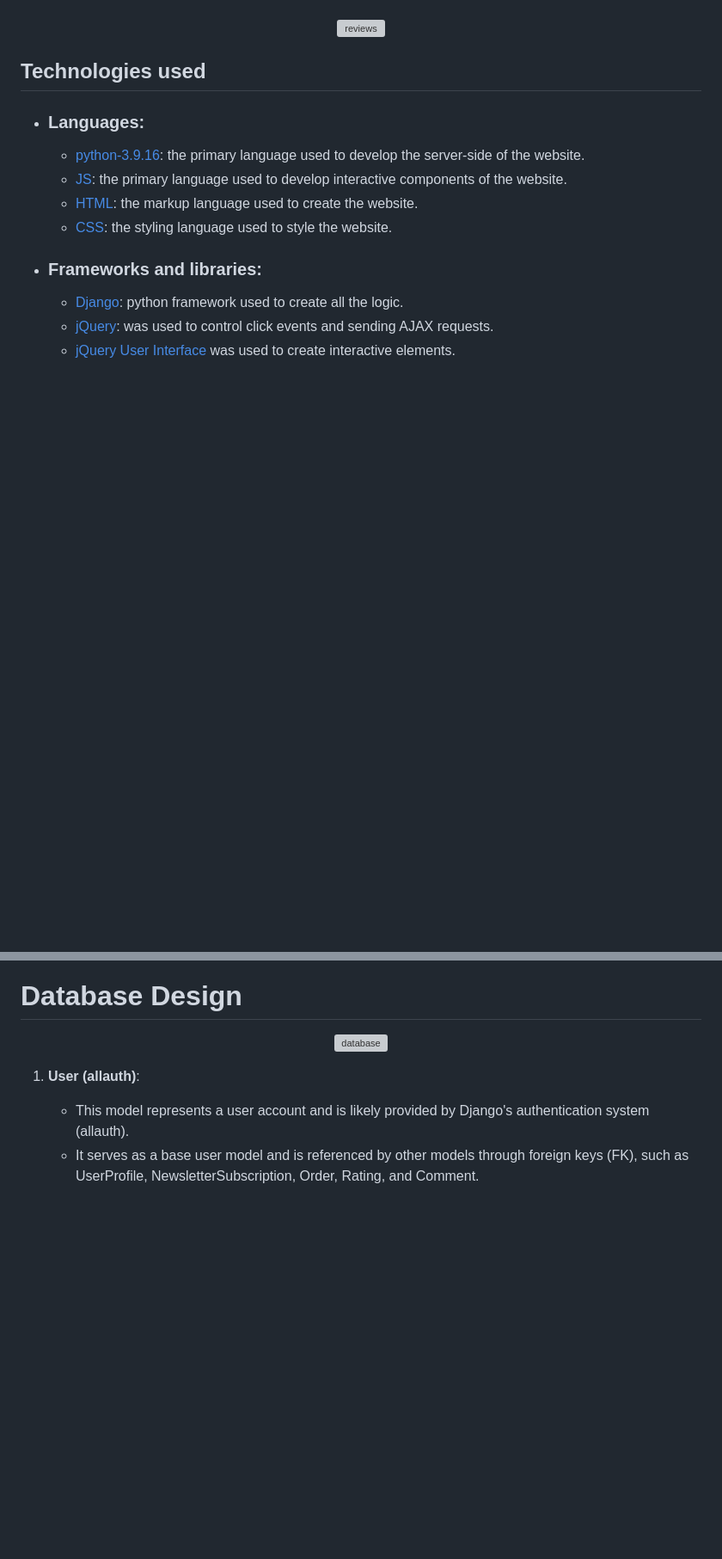
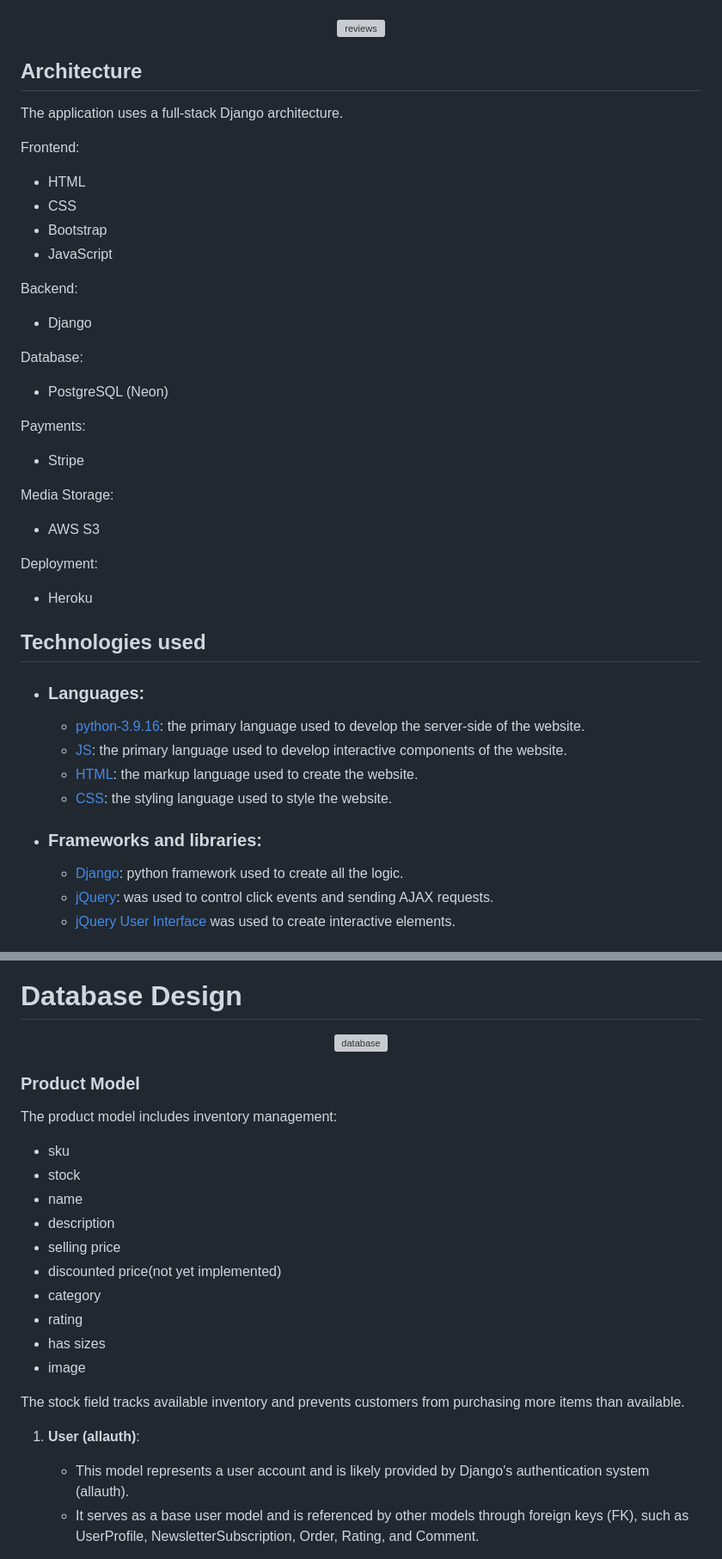
Before and after one commit to Mr-KulwinderSingh/jolie_mimi_boutique, a Markdown page: README.md, 2 parts joined by grey strips. Shown at 86% size. Drawn GitHub-style; blank space fills up the shorter version; grey boxes are pictures that could not be loaded.

```diff
--- a/README.md
+++ b/README.md
@@ -333,6 +366,31 @@ In summary, the use of project milestones, epics, user stories, and tasks, coupl
  <img src="https://github.com/Mr-KulwinderSingh/jolie_mimi_boutique/assets/124357266/87704023-b1a2-44d8-8009-052eb354d621" alt="reviews">
 </div>
 
+## Architecture
+
+The application uses a full-stack Django architecture.
+
+Frontend:
+- HTML
+- CSS
+- Bootstrap
+- JavaScript
+
+Backend:
+- Django
+
+Database:
+- PostgreSQL (Neon)
+
+Payments:
+- Stripe
+
+Media Storage:
+- AWS S3
+
+Deployment:
+- Heroku
+
 
 ## Technologies used
 - ### Languages:
@@ -397,6 +455,24 @@ In summary, the use of project milestones, epics, user stories, and tasks, coupl
 <div align="center">
  <img src="" alt="database">
 </div>
+
+### Product Model
+
+The product model includes inventory management:
+
+- sku
+- stock
+- name
+- description
+- selling price
+- discounted price(not yet implemented)
+- category
+- rating
+- has sizes
+- image
+
+
+The stock field tracks available inventory and prevents customers from purchasing more items than available.
 
 1. **User (allauth)**:
 
```
Also changed, not shown: other parts of README.md (+39 -9 lines).
